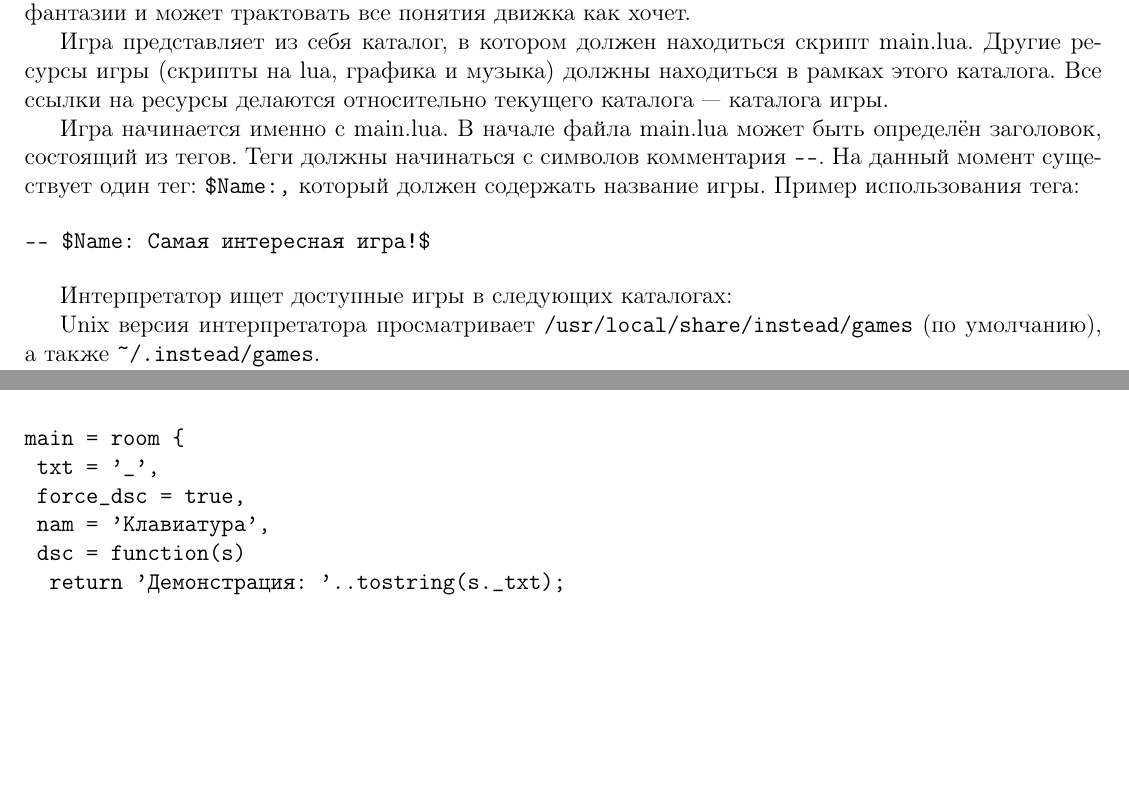
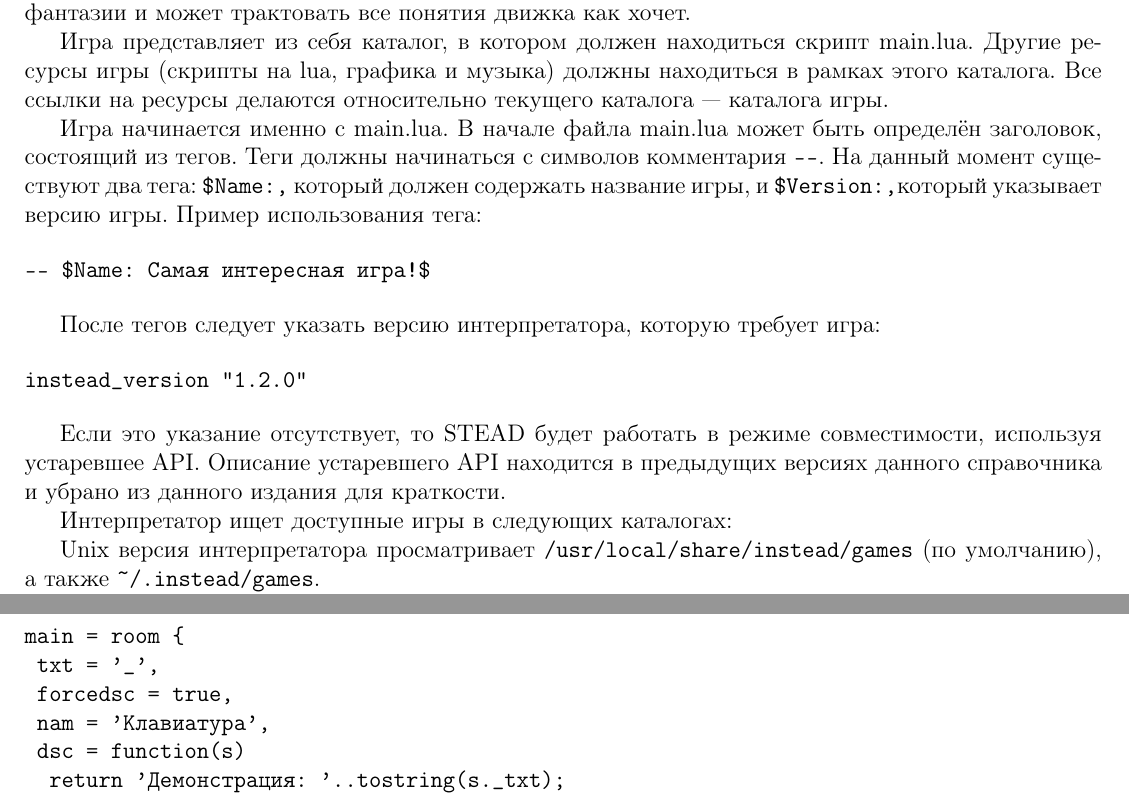
Before and after one commit to instead-hub/instead, a LaTeX document (doc/manual.tex): two parts of pages 4 and 12 of 28 before the commit and two parts of pages 4 and 13 of 28 after it, joined at a grey line, cut so that both start at the same text, the shorter picture padded with empty space. Compiled offline with pdfLaTeX.

Commit message:
git-svn-id: svn+ssh://svn.code.sf.net/p/instead/code/trunk@1169 2984d56d-8eb5-48f3-9f87-270ec957a5b2

```diff
--- a/doc/manual.tex
+++ b/doc/manual.tex
@@ -68,11 +68,19 @@
 
 Игра представляет из себя каталог, в котором должен находиться скрипт main.lua. Другие ресурсы игры (скрипты на lua, графика и музыка) должны находиться в рамках этого каталога. Все ссылки на ресурсы делаются относительно текущего каталога --- каталога игры.
 
-Игра начинается именно с main.lua. В начале файла main.lua может быть определён заголовок, состоящий из тегов. Теги должны начинаться с символов комментария \verb/--/. На данный момент существует один тег: \verb/$Name:,/ который должен содержать название игры. Пример использования тега:
+Игра начинается именно с main.lua. В начале файла main.lua может быть определён заголовок, состоящий из тегов. Теги должны начинаться с символов комментария \verb/--/. На данный момент существуют два тега: \verb/$Name:,/ который должен содержать название игры, и \verb/$Version:,/который указывает версию игры. Пример использования тега:
 
 \begin{verbatim}
 -- $Name: Самая интересная игра!$
 \end{verbatim}
+
+После тегов следует указать версию интерпретатора, которую требует игра:
+
+\begin{verbatim}
+instead_version "1.2.0"
+\end{verbatim}
+
+Если это указание отсутствует, то STEAD будет работать в режиме совместимости, используя устаревшее API. Описание устаревшего API находится в предыдущих версиях данного справочника и убрано из данного издания для краткости.
 
 Интерпретатор ищет доступные игры в следующих каталогах:
 \index{Каталоги!игр}
@@ -554,7 +562,7 @@ timer:set(100);
 
 main = room {
  time = 1,
- force_dsc = true,
+ forcedsc = true,
  nam = 'Таймер',
  dsc = function(s)
   return 'Демонстрация: '..tostring(s._time);
@@ -587,7 +595,7 @@ end
 
 main = room {
  txt = '_',
- force_dsc = true,
+ forcedsc = true,
  nam = 'Клавиатура',
  dsc = function(s)
   return 'Демонстрация: '..tostring(s._txt);
```
